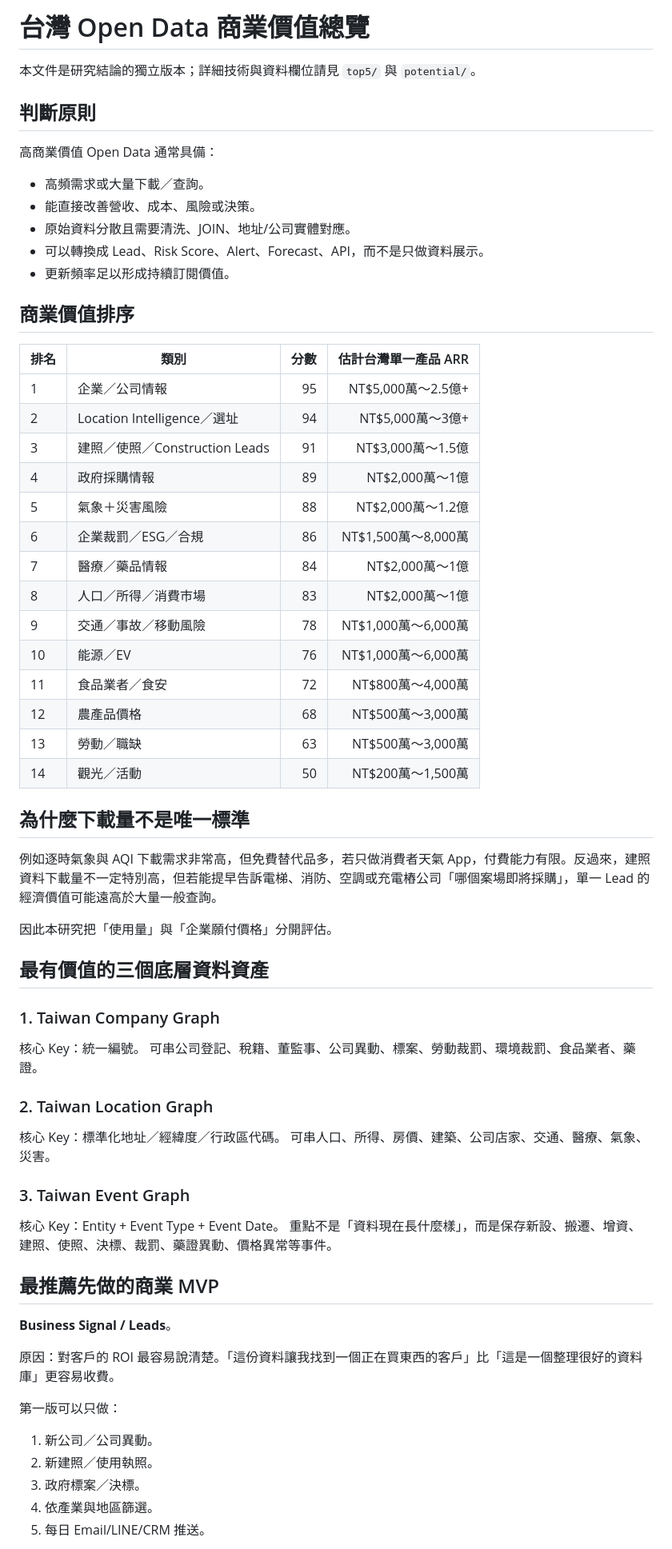
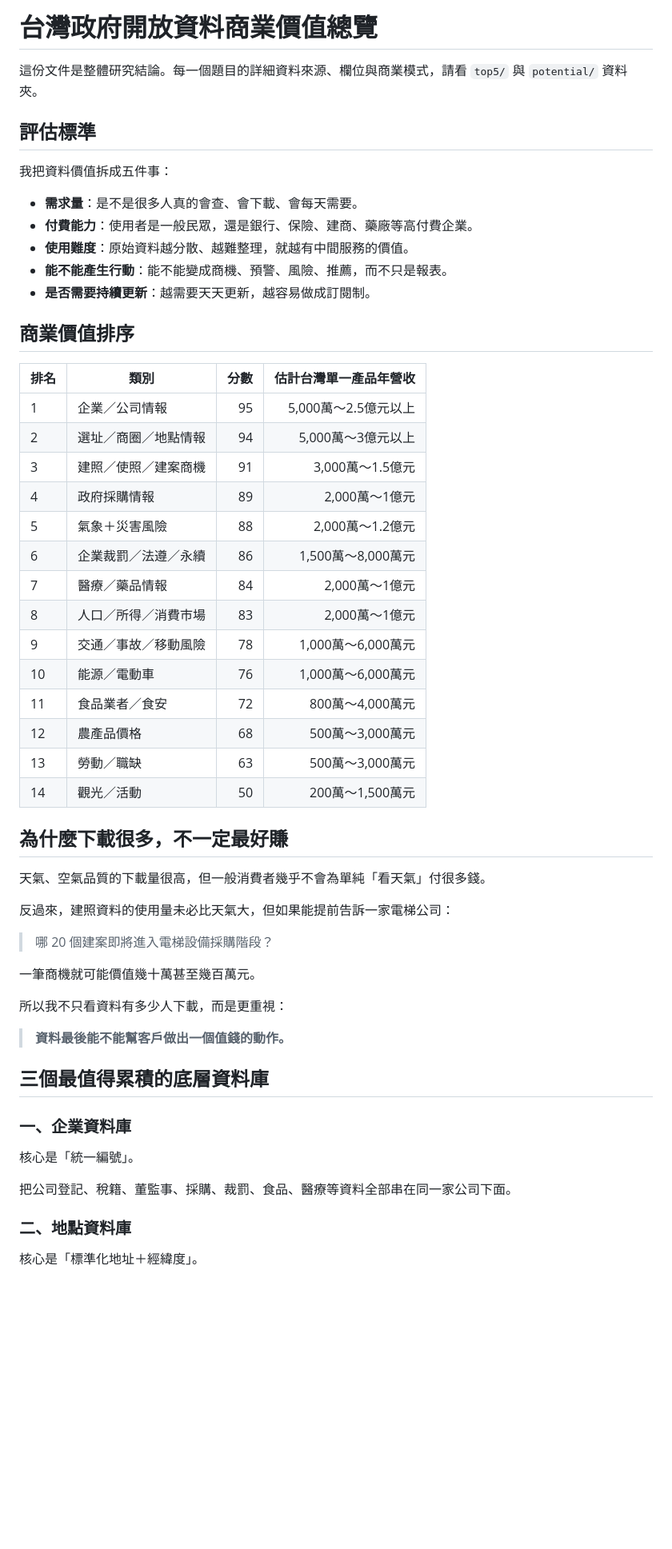
Before and after one commit to hub-google/OpenData, a Markdown page: OPENDATA_COMMERCIAL_VALUE.md, the part around one of its changes. Shown at 80% size. GitHub-like rendering; blank space fills up the shorter version.

Commit message:
全面中文化內容與商業說明

```diff
--- a/OPENDATA_COMMERCIAL_VALUE.md
+++ b/OPENDATA_COMMERCIAL_VALUE.md
@@ -1,65 +1,57 @@
-# 台灣 Open Data 商業價值總覽
+# 台灣政府開放資料商業價值總覽
 
-本文件是研究結論的獨立版本；詳細技術與資料欄位請見 `top5/` 與 `potential/`。
+這份文件是整體研究結論。每一個題目的詳細資料來源、欄位與商業模式，請看 `top5/` 與 `potential/` 資料夾。
 
-## 判斷原則
+## 評估標準
 
-高商業價值 Open Data 通常具備：
-- 高頻需求或大量下載／查詢。
-- 能直接改善營收、成本、風險或決策。
-- 原始資料分散且需要清洗、JOIN、地址/公司實體對應。
-- 可以轉換成 Lead、Risk Score、Alert、Forecast、API，而不是只做資料展示。
-- 更新頻率足以形成持續訂閱價值。
+我把資料價值拆成五件事：
+
+- **需求量**：是不是很多人真的會查、會下載、會每天需要。
+- **付費能力**：使用者是一般民眾，還是銀行、保險、建商、藥廠等高付費企業。
+- **使用難度**：原始資料越分散、越難整理，就越有中間服務的價值。
+- **能不能產生行動**：能不能變成商機、預警、風險、推薦，而不只是報表。
+- **是否需要持續更新**：越需要天天更新，越容易做成訂閱制。
 
 ## 商業價值排序
 
-| 排名 | 類別 | 分數 | 估計台灣單一產品 ARR |
+| 排名 | 類別 | 分數 | 估計台灣單一產品年營收 |
 |---|---|---:|---:|
-| 1 | 企業／公司情報 | 95 | NT$5,000萬～2.5億+ |
-| 2 | Location Intelligence／選址 | 94 | NT$5,000萬～3億+ |
-| 3 | 建照／使照／Construction Leads | 91 | NT$3,000萬～1.5億 |
-| 4 | 政府採購情報 | 89 | NT$2,000萬～1億 |
-| 5 | 氣象＋災害風險 | 88 | NT$2,000萬～1.2億 |
-| 6 | 企業裁罰／ESG／合規 | 86 | NT$1,500萬～8,000萬 |
-| 7 | 醫療／藥品情報 | 84 | NT$2,000萬～1億 |
-| 8 | 人口／所得／消費市場 | 83 | NT$2,000萬～1億 |
-| 9 | 交通／事故／移動風險 | 78 | NT$1,000萬～6,000萬 |
-| 10 | 能源／EV | 76 | NT$1,000萬～6,000萬 |
-| 11 | 食品業者／食安 | 72 | NT$800萬～4,000萬 |
-| 12 | 農產品價格 | 68 | NT$500萬～3,000萬 |
-| 13 | 勞動／職缺 | 63 | NT$500萬～3,000萬 |
-| 14 | 觀光／活動 | 50 | NT$200萬～1,500萬 |
+| 1 | 企業／公司情報 | 95 | 5,000萬～2.5億元以上 |
+| 2 | 選址／商圈／地點情報 | 94 | 5,000萬～3億元以上 |
+| 3 | 建照／使照／建案商機 | 91 | 3,000萬～1.5億元 |
+| 4 | 政府採購情報 | 89 | 2,000萬～1億元 |
+| 5 | 氣象＋災害風險 | 88 | 2,000萬～1.2億元 |
+| 6 | 企業裁罰／法遵／永續 | 86 | 1,500萬～8,000萬元 |
+| 7 | 醫療／藥品情報 | 84 | 2,000萬～1億元 |
+| 8 | 人口／所得／消費市場 | 83 | 2,000萬～1億元 |
+| 9 | 交通／事故／移動風險 | 78 | 1,000萬～6,000萬元 |
+| 10 | 能源／電動車 | 76 | 1,000萬～6,000萬元 |
+| 11 | 食品業者／食安 | 72 | 800萬～4,000萬元 |
+| 12 | 農產品價格 | 68 | 500萬～3,000萬元 |
+| 13 | 勞動／職缺 | 63 | 500萬～3,000萬元 |
+| 14 | 觀光／活動 | 50 | 200萬～1,500萬元 |
 
-## 為什麼下載量不是唯一標準
+## 為什麼下載很多，不一定最好賺
 
-例如逐時氣象與 AQI 下載需求非常高，但免費替代品多，若只做消費者天氣 App，付費能力有限。反過來，建照資料下載量不一定特別高，但若能提早告訴電梯、消防、空調或充電樁公司「哪個案場即將採購」，單一 Lead 的經濟價值可能遠高於大量一般查詢。
+天氣、空氣品質的下載量很高，但一般消費者幾乎不會為單純「看天氣」付很多錢。
 
-因此本研究把「使用量」與「企業願付價格」分開評估。
+反過來，建照資料的使用量未必比天氣大，但如果能提前告訴一家電梯公司：
 
-## 最有價值的三個底層資料資產
+> 哪 20 個建案即將進入電梯設備採購階段？
 
-### 1. Taiwan Company Graph
-核心 Key：統一編號。
-可串公司登記、稅籍、董監事、公司異動、標案、勞動裁罰、環境裁罰、食品業者、藥證。
+一筆商機就可能價值幾十萬甚至幾百萬元。
 
-### 2. Taiwan Location Graph
-核心 Key：標準化地址／經緯度／行政區代碼。
-可串人口、所得、房價、建築、公司店家、交通、醫療、氣象、災害。
+所以我不只看資料有多少人下載，而是更重視：
 
-### 3. Taiwan Event Graph
-核心 Key：Entity + Event Type + Event Date。
-重點不是「資料現在長什麼樣」，而是保存新設、搬遷、增資、建照、使照、決標、裁罰、藥證異動、價格異常等事件。
+> **資料最後能不能幫客戶做出一個值錢的動作。**
 
-## 最推薦先做的商業 MVP
+## 三個最值得累積的底層資料庫
 
-**Business Signal / Leads**。
+### 一、企業資料庫
+核心是「統一編號」。
 
-原因：對客戶的 ROI 最容易說清楚。「這份資料讓我找到一個正在買東西的客戶」比「這是一個整理很好的資料庫」更容易收費。
+把公司登記、稅籍、董監事、採購、裁罰、食品、醫療等資料全部串在同一家公司下面。
 
-第一版可以只做：
-1. 新公司／公司異動。
-2. 新建照／使用執照。
-3. 政府標案／決標。
-4. 依產業與地區篩選。
-5. 每日 Email/LINE/CRM 推送。
+### 二、地點資料庫
+核心是「標準化地址＋經緯度」。
 
```
Also changed, not shown: other parts of OPENDATA_COMMERCIAL_VALUE.md (+27 -2 lines).
